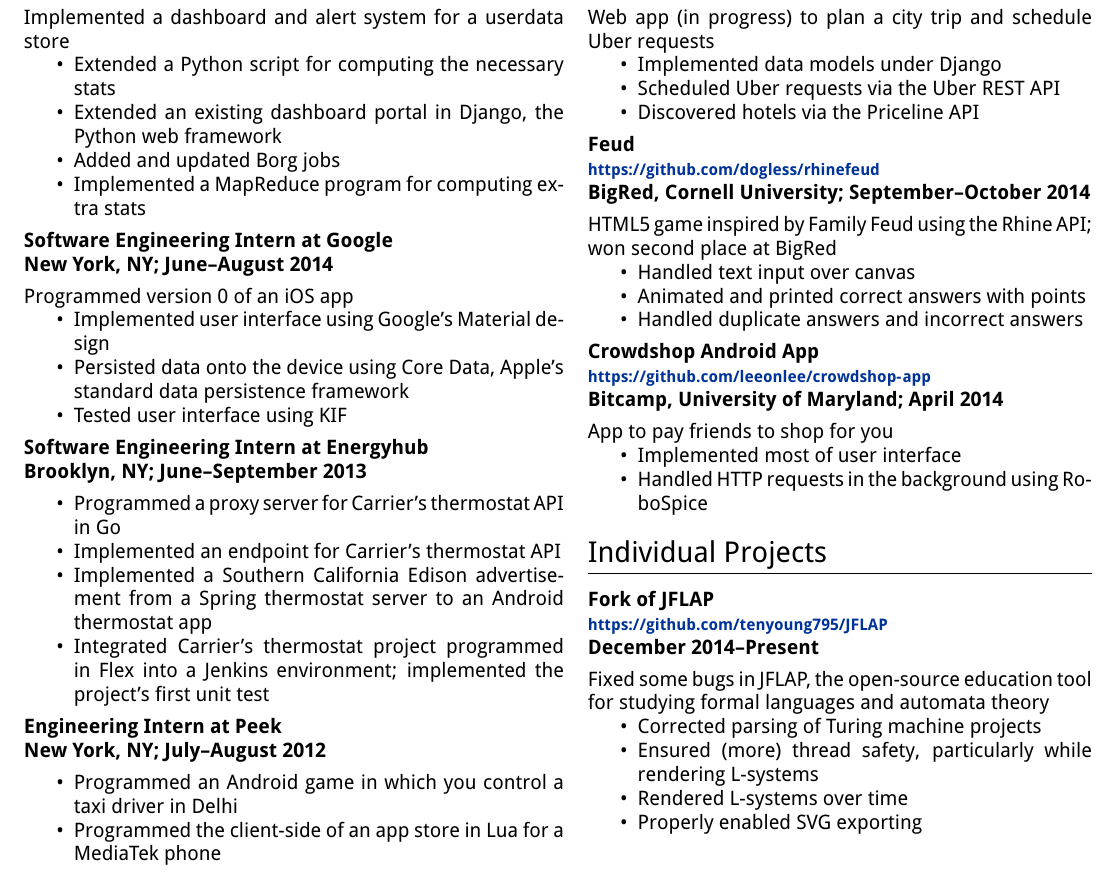
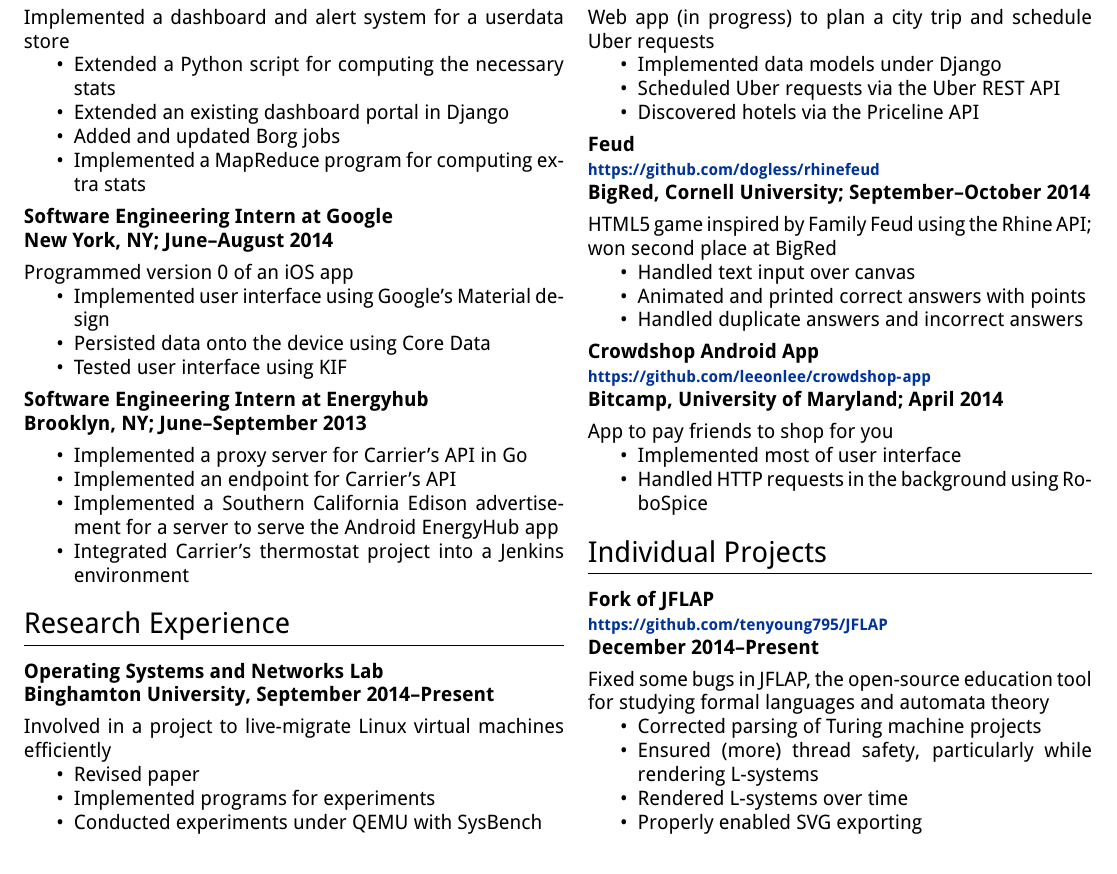
Before and after one commit to tenyoung795/resume, a LaTeX CV (resume.tex): part of the page, cut so that both start at the same text. Compiled offline with XeLaTeX.

Commit message:
Make space for OSNET

```diff
--- a/resume.tex
+++ b/resume.tex
@@ -70,7 +70,7 @@
             Implemented a dashboard and alert system for a userdata store
             \begin{itemize}
                 \item Extended a Python script for computing the necessary stats
-                \item Extended an existing dashboard portal in Django, the Python web framework
+                \item Extended an existing dashboard portal in Django
                 \item Added and updated Borg jobs
                 \item Implemented a MapReduce program for computing extra stats
             \end{itemize}
@@ -80,29 +80,29 @@
             Programmed version 0 of an iOS app
             \begin{itemize}
                 \item Implemented user interface using Google's Material design
-                \item Persisted data onto the device using Core Data, Apple's standard data persistence framework
+                \item Persisted data onto the device using Core Data
                 \item Tested user interface using KIF
             \end{itemize}
 
             \subsubsection*{Software Engineering Intern at Energyhub \\
             Brooklyn, NY; June--September 2013}
             \begin{itemize}
-                \item Programmed a proxy server for Carrier's thermostat API in Go
-                \item Implemented an endpoint for Carrier's thermostat API
+                \item Implemented a proxy server for Carrier's API in Go
+                \item Implemented an endpoint for Carrier's API
                 \item
-                    Implemented a Southern California Edison advertisement from a Spring thermostat server
-                    to an Android thermostat app
-                \item
-                    Integrated Carrier's thermostat project programmed in Flex into a Jenkins environment;
-                    implemented the project's first unit test
+                    Implemented a Southern California Edison advertisement for a server
+                    to serve the Android EnergyHub app
+                \item Integrated Carrier's thermostat project into a Jenkins environment
             \end{itemize}
 
-            \subsubsection*{Engineering Intern at Peek \\
-            New York, NY; July--August 2012}
-
+        \section{Research Experience}
+            \subsubsection*{Operating Systems and Networks Lab \\
+            Binghamton University, September 2014--Present}
+            Involved in a project to live-migrate Linux virtual machines efficiently
             \begin{itemize}
-                \item Programmed an Android game in which you control a taxi driver in Delhi
-                \item Programmed the client-side of an app store in Lua for a MediaTek phone
+                \item Revised paper
+                \item Implemented programs for experiments
+                \item Conducted experiments under QEMU with SysBench
             \end{itemize}
     \end{minipage} & \begin{minipage}[t]{3.5in}
         \section{Team Hackathon Projects}
```
